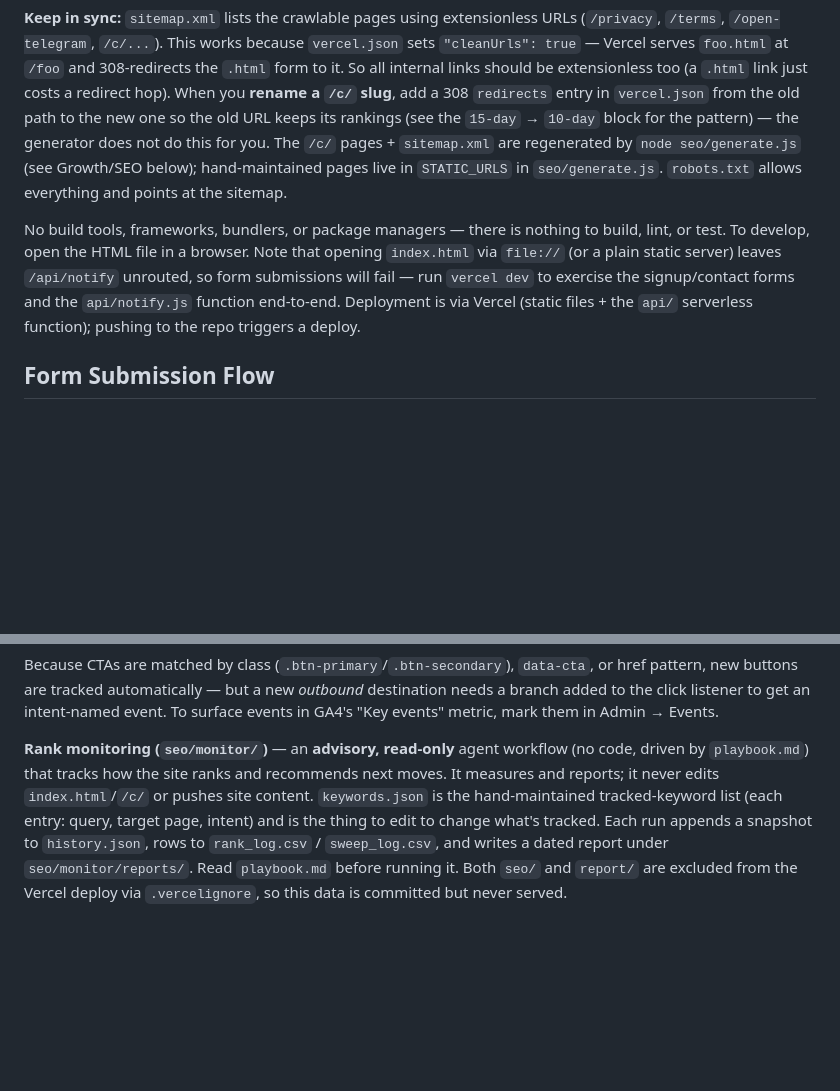
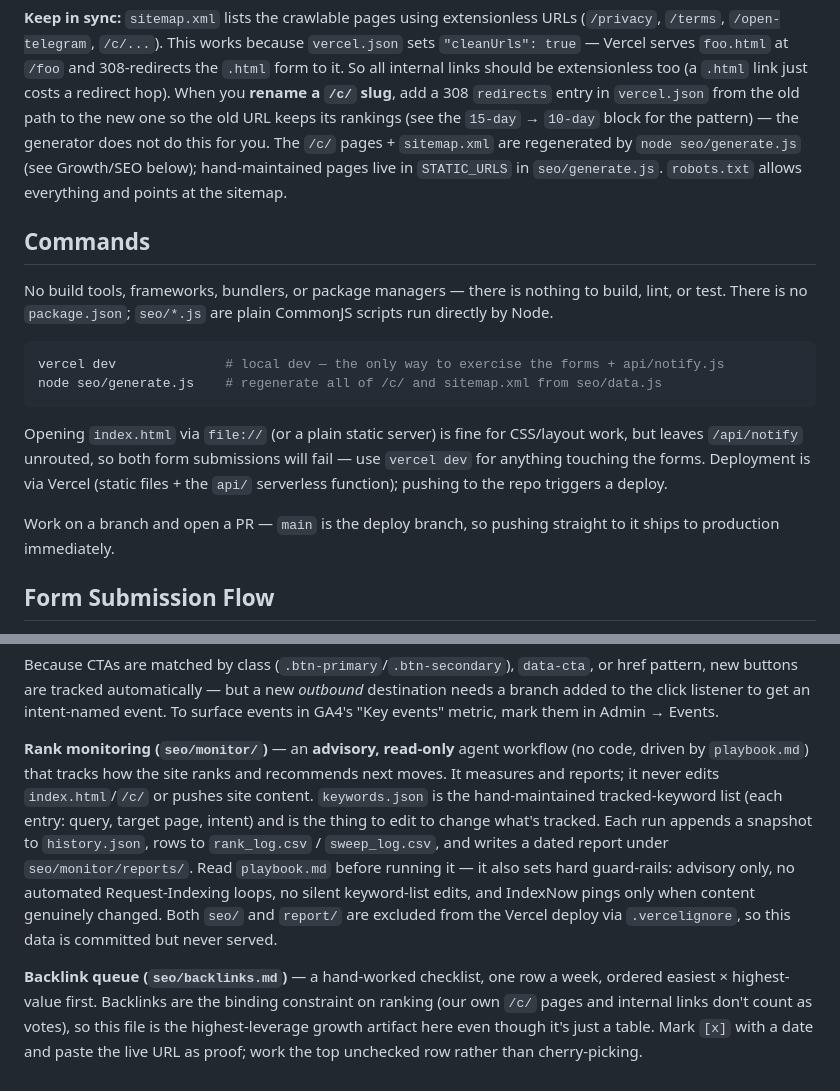
Before and after one commit to md-vishwam/gen8r-site, a Markdown page: CLAUDE.md, 2 parts joined by grey strips. GitHub-like rendering; blank space fills up the shorter version.

````diff
--- a/CLAUDE.md
+++ b/CLAUDE.md
@@ -23,6 +36,17 @@ Line numbers drift as the file grows — locate things by section comment (`//
 **Keep in sync:** `sitemap.xml` lists the crawlable pages using extensionless URLs (`/privacy`, `/terms`, `/open-telegram`, `/c/...`). This works because `vercel.json` sets `"cleanUrls": true` — Vercel serves `foo.html` at `/foo` and 308-redirects the `.html` form to it. So all internal links should be extensionless too (a `.html` link just costs a redirect hop). When you **rename a `/c/` slug**, add a 308 `redirects` entry in `vercel.json` from the old path to the new one so the old URL keeps its rankings (see the `15-day` → `10-day` block for the pattern) — the generator does not do this for you. The `/c/` pages + `sitemap.xml` are regenerated by `node seo/generate.js` (see Growth/SEO below); hand-maintained pages live in `STATIC_URLS` in `seo/generate.js`. `robots.txt` allows everything and points at the sitemap.
 
-No build tools, frameworks, bundlers, or package managers — there is nothing to build, lint, or test. To develop, open the HTML file in a browser. Note that opening `index.html` via `file://` (or a plain static server) leaves `/api/notify` unrouted, so form submissions will fail — run `vercel dev` to exercise the signup/contact forms and the `api/notify.js` function end-to-end. Deployment is via Vercel (static files + the `api/` serverless function); pushing to the repo triggers a deploy.
+## Commands
+
+No build tools, frameworks, bundlers, or package managers — there is nothing to build, lint, or test. There is no `package.json`; `seo/*.js` are plain CommonJS scripts run directly by Node.
+
+```bash
+vercel dev              # local dev — the only way to exercise the forms + api/notify.js
+node seo/generate.js    # regenerate all of /c/ and sitemap.xml from seo/data.js
+```
+
+Opening `index.html` via `file://` (or a plain static server) is fine for CSS/layout work, but leaves `/api/notify` unrouted, so both form submissions will fail — use `vercel dev` for anything touching the forms. Deployment is via Vercel (static files + the `api/` serverless function); pushing to the repo triggers a deploy.
+
+Work on a branch and open a PR — `main` is the deploy branch, so pushing straight to it ships to production immediately.
 
 ## Form Submission Flow
 
@@ -75,4 +101,6 @@ Run `node seo/generate.js` after editing `data.js` or `template.js`. **Output is
 
 Because CTAs are matched by class (`.btn-primary`/`.btn-secondary`), `data-cta`, or href pattern, new buttons are tracked automatically — but a new *outbound* destination needs a branch added to the click listener to get an intent-named event. To surface events in GA4's "Key events" metric, mark them in Admin → Events.
 
-**Rank monitoring (`seo/monitor/`)** — an **advisory, read-only** agent workflow (no code, driven by `playbook.md`) that tracks how the site ranks and recommends next moves. It measures and reports; it never edits `index.html`/`/c/` or pushes site content. `keywords.json` is the hand-maintained tracked-keyword list (each entry: query, target page, intent) and is the thing to edit to change what's tracked. Each run appends a snapshot to `history.json`, rows to `rank_log.csv` / `sweep_log.csv`, and writes a dated report under `seo/monitor/reports/`. Read `playbook.md` before running it. Both `seo/` and `report/` are excluded from the Vercel deploy via `.vercelignore`, so this data is committed but never served.
+**Rank monitoring (`seo/monitor/`)** — an **advisory, read-only** agent workflow (no code, driven by `playbook.md`) that tracks how the site ranks and recommends next moves. It measures and reports; it never edits `index.html`/`/c/` or pushes site content. `keywords.json` is the hand-maintained tracked-keyword list (each entry: query, target page, intent) and is the thing to edit to change what's tracked. Each run appends a snapshot to `history.json`, rows to `rank_log.csv` / `sweep_log.csv`, and writes a dated report under `seo/monitor/reports/`. Read `playbook.md` before running it — it also sets hard guard-rails: advisory only, no automated Request-Indexing loops, no silent keyword-list edits, and IndexNow pings only when content genuinely changed. Both `seo/` and `report/` are excluded from the Vercel deploy via `.vercelignore`, so this data is committed but never served.
+
+**Backlink queue (`seo/backlinks.md`)** — a hand-worked checklist, one row a week, ordered easiest × highest-value first. Backlinks are the binding constraint on ranking (our own `/c/` pages and internal links don't count as votes), so this file is the highest-leverage growth artifact here even though it's just a table. Mark `[x]` with a date and paste the live URL as proof; work the top unchecked row rather than cherry-picking.
````
Also changed, not shown: other parts of CLAUDE.md (+24 -9 lines).
